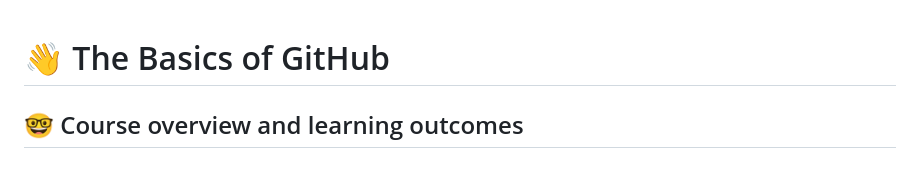
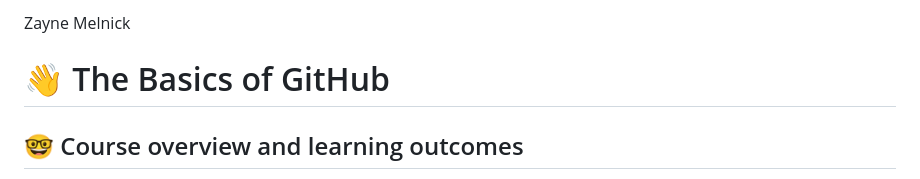
Before and after one commit to cop4808-spring-2023-fullstack-web/cop4808-git-and-github-fundamentals-melnickz, a Markdown page: README.md, the part around the change. Rendered like a GitHub page.

Commit message:
Added my name to README.md

```diff
--- a/README.md
+++ b/README.md
@@ -1,3 +1,5 @@
+Zayne Melnick
+
 # :wave: The Basics of GitHub
 
 ## 🤓 Course overview and learning outcomes
```
